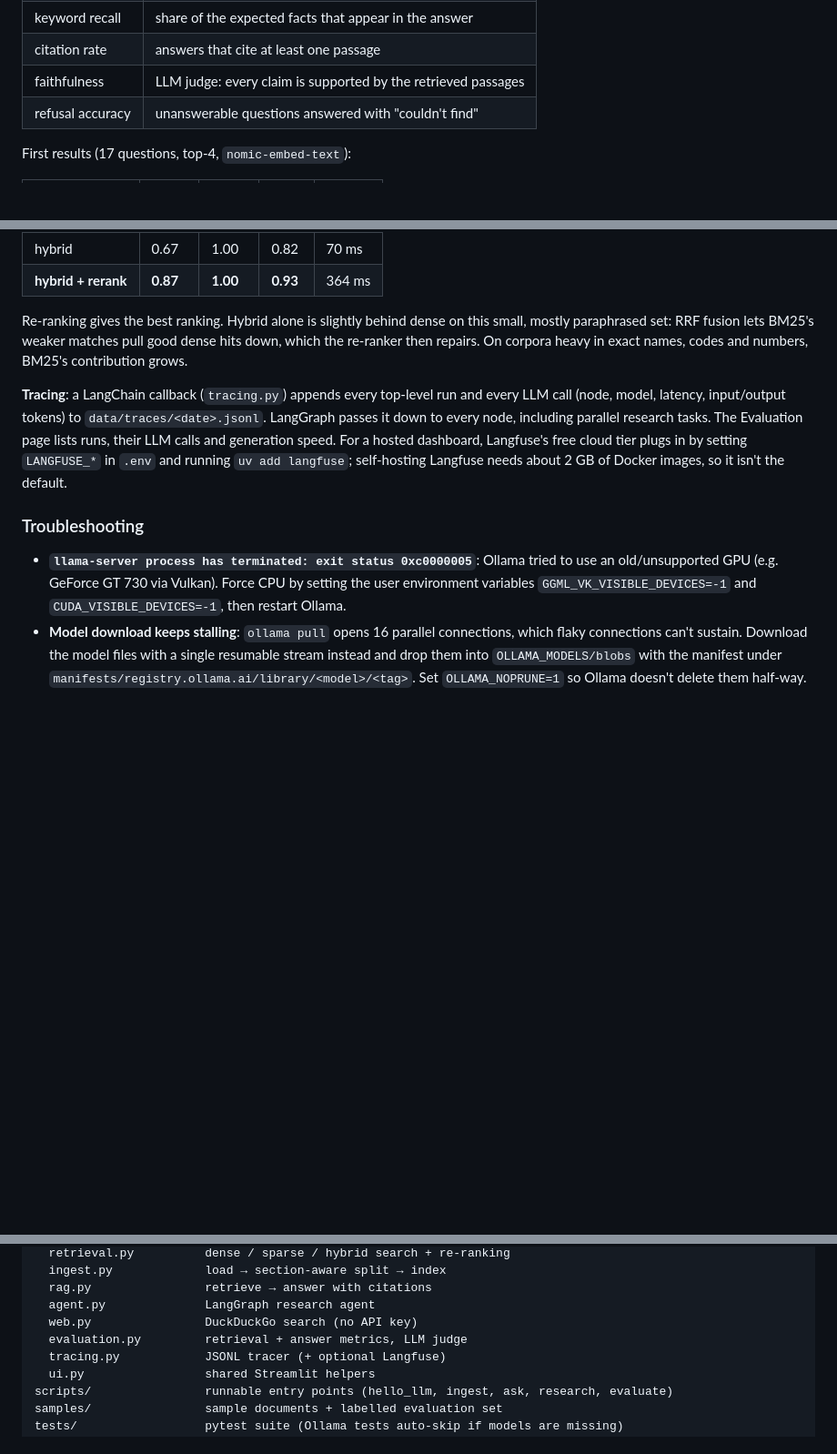
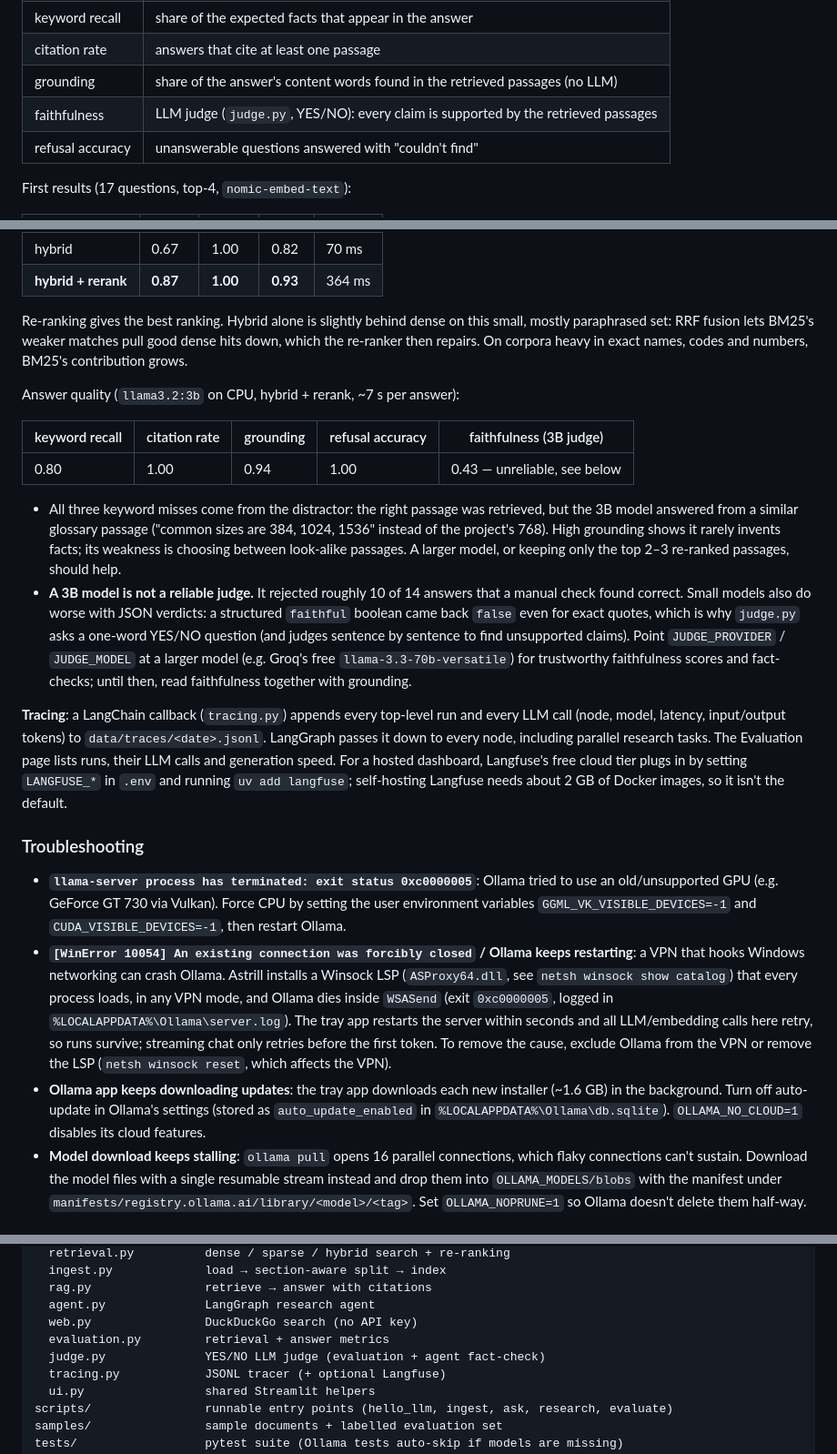
Before and after one commit to Omer-SciNexus/AI-research-analyst, a Markdown page: README.md, 3 parts joined by grey strips. Shown at 91% size. Rendered like a GitHub page; blank space fills up the shorter version.

Commit message:
docs: add answer-quality results, judge caveats and Ollama troubleshooting

```diff
--- a/README.md
+++ b/README.md
@@ -114,7 +114,8 @@ uv run python scripts/evaluate.py --answers   # + answer quality, several minute
 | MRR | mean of 1 / rank of the correct chunk |
 | keyword recall | share of the expected facts that appear in the answer |
 | citation rate | answers that cite at least one passage |
-| faithfulness | LLM judge: every claim is supported by the retrieved passages |
+| grounding | share of the answer's content words found in the retrieved passages (no LLM) |
+| faithfulness | LLM judge (`judge.py`, YES/NO): every claim is supported by the retrieved passages |
 | refusal accuracy | unanswerable questions answered with "couldn't find" |
 
 First results (17 questions, top-4, `nomic-embed-text`):
@@ -128,11 +129,22 @@ First results (17 questions, top-4, `nomic-embed-text`):
 
 Re-ranking gives the best ranking. Hybrid alone is slightly behind dense on this small, mostly paraphrased set: RRF fusion lets BM25's weaker matches pull good dense hits down, which the re-ranker then repairs. On corpora heavy in exact names, codes and numbers, BM25's contribution grows.
 
+Answer quality (`llama3.2:3b` on CPU, hybrid + rerank, ~7 s per answer):
+
+| keyword recall | citation rate | grounding | refusal accuracy | faithfulness (3B judge) |
+|---|---|---|---|---|
+| 0.80 | 1.00 | 0.94 | 1.00 | 0.43 — unreliable, see below |
+
+- All three keyword misses come from the distractor: the right passage was retrieved, but the 3B model answered from a similar glossary passage ("common sizes are 384, 1024, 1536" instead of the project's 768). High grounding shows it rarely invents facts; its weakness is choosing between look-alike passages. A larger model, or keeping only the top 2–3 re-ranked passages, should help.
+- **A 3B model is not a reliable judge.** It rejected roughly 10 of 14 answers that a manual check found correct. Small models also do worse with JSON verdicts: a structured `faithful` boolean came back `false` even for exact quotes, which is why `judge.py` asks a one-word YES/NO question (and judges sentence by sentence to find unsupported claims). Point `JUDGE_PROVIDER` / `JUDGE_MODEL` at a larger model (e.g. Groq's free `llama-3.3-70b-versatile`) for trustworthy faithfulness scores and fact-checks; until then, read faithfulness together with grounding.
+
 **Tracing**: a LangChain callback (`tracing.py`) appends every top-level run and every LLM call (node, model, latency, input/output tokens) to `data/traces/<date>.jsonl`. LangGraph passes it down to every node, including parallel research tasks. The Evaluation page lists runs, their LLM calls and generation speed. For a hosted dashboard, Langfuse's free cloud tier plugs in by setting `LANGFUSE_*` in `.env` and running `uv add langfuse`; self-hosting Langfuse needs about 2 GB of Docker images, so it isn't the default.
 
 ### Troubleshooting
 
 - **`llama-server process has terminated: exit status 0xc0000005`**: Ollama tried to use an old/unsupported GPU (e.g. GeForce GT 730 via Vulkan). Force CPU by setting the user environment variables `GGML_VK_VISIBLE_DEVICES=-1` and `CUDA_VISIBLE_DEVICES=-1`, then restart Ollama.
+- **`[WinError 10054] An existing connection was forcibly closed` / Ollama keeps restarting**: a VPN that hooks Windows networking can crash Ollama. Astrill installs a Winsock LSP (`ASProxy64.dll`, see `netsh winsock show catalog`) that every process loads, in any VPN mode, and Ollama dies inside `WSASend` (exit `0xc0000005`, logged in `%LOCALAPPDATA%\Ollama\server.log`). The tray app restarts the server within seconds and all LLM/embedding calls here retry, so runs survive; streaming chat only retries before the first token. To remove the cause, exclude Ollama from the VPN or remove the LSP (`netsh winsock reset`, which affects the VPN).
+- **Ollama app keeps downloading updates**: the tray app downloads each new installer (~1.6 GB) in the background. Turn off auto-update in Ollama's settings (stored as `auto_update_enabled` in `%LOCALAPPDATA%\Ollama\db.sqlite`). `OLLAMA_NO_CLOUD=1` disables its cloud features.
 - **Model download keeps stalling**: `ollama pull` opens 16 parallel connections, which flaky connections can't sustain. Download the model files with a single resumable stream instead and drop them into `OLLAMA_MODELS/blobs` with the manifest under `manifests/registry.ollama.ai/library/<model>/<tag>`. Set `OLLAMA_NOPRUNE=1` so Ollama doesn't delete them half-way.
 
 ### Switching LLM provider
@@ -160,7 +172,8 @@ src/research_analyst/   application package
   rag.py                retrieve → answer with citations
   agent.py              LangGraph research agent
   web.py                DuckDuckGo search (no API key)
-  evaluation.py         retrieval + answer metrics, LLM judge
+  evaluation.py         retrieval + answer metrics
+  judge.py              YES/NO LLM judge (evaluation + agent fact-check)
   tracing.py            JSONL tracer (+ optional Langfuse)
   ui.py                 shared Streamlit helpers
 scripts/                runnable entry points (hello_llm, ingest, ask, research, evaluate)
```
Also changed, not shown: other parts of README.md (+2 -2 lines).
